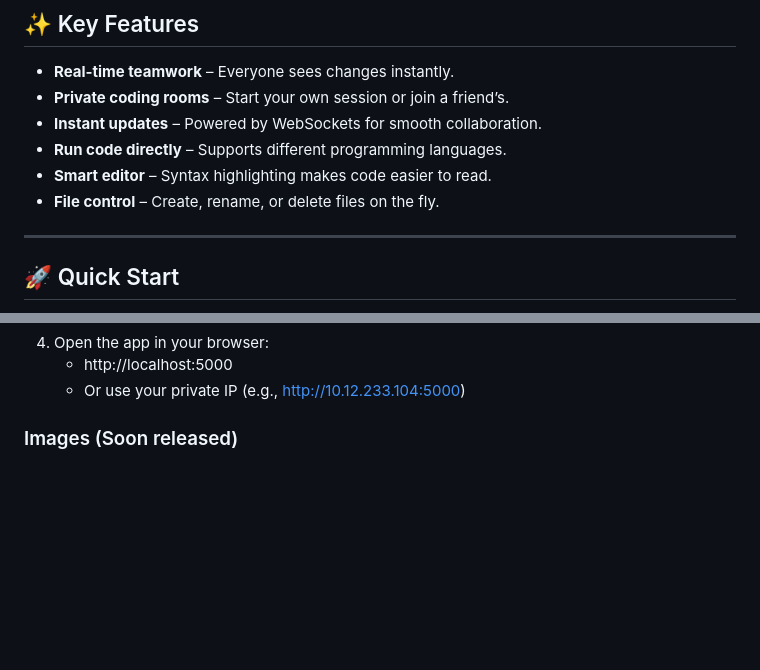
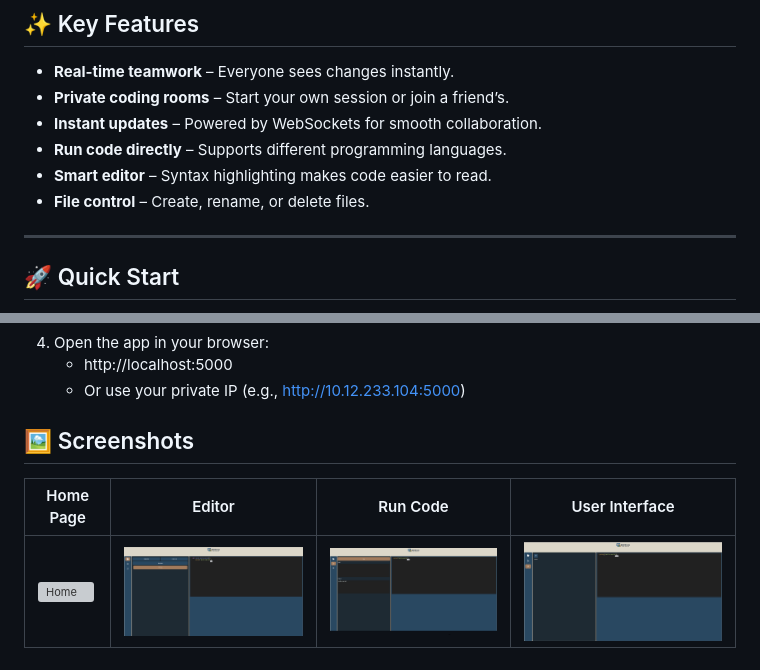
Before and after one commit to tarang5757/Invite-us, a Markdown page: README.md, 2 parts joined by grey strips. GitHub-like rendering; pictures changed too: assets/editor.png, assets/run.png, assets/user.png; blank space fills up the shorter version; grey boxes are pictures that could not be loaded.

Commit message:
"added Images"

```diff
--- a/README.md
+++ b/README.md
@@ -10,7 +10,7 @@
 - **Instant updates** – Powered by WebSockets for smooth collaboration.
 - **Run code directly** – Supports different programming languages.
 - **Smart editor** – Syntax highlighting makes code easier to read.
-- **File control** – Create, rename, or delete files on the fly.
+- **File control** – Create, rename, or delete files.
 
 ---
 
@@ -33,4 +33,8 @@
    - http://localhost:5000
    - Or use your private IP (e.g., http://10.12.233.104:5000)
 
-### Images (Soon released)
+## 🖼️ Screenshots
+
+| Home Page | Editor | Run Code | User Interface |
+|-----------|--------|---------|----------------|
+| ![Home](assets/home.png) | ![Editor](assets/editor.png) | ![Run](assets/run.png) | ![User](assets/user.png) |
```
Also changed, not shown: 1 other file.
